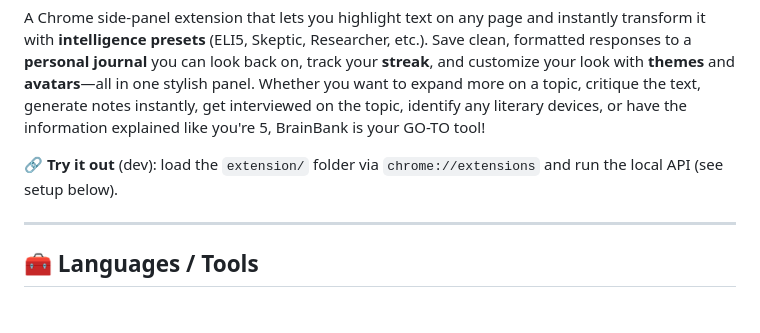
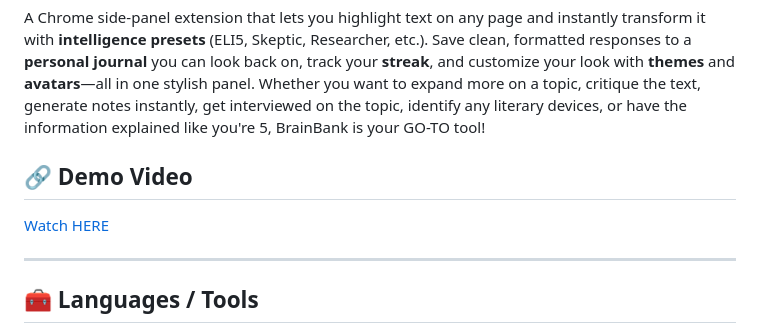
Before and after one commit to ryanguyen2/brainbank, a Markdown page: README.md, the part around the change. Rendered like a GitHub page.

```diff
--- a/README.md
+++ b/README.md
@@ -2,7 +2,8 @@
 
 A Chrome side-panel extension that lets you highlight text on any page and instantly transform it with **intelligence presets** (ELI5, Skeptic, Researcher, etc.). Save clean, formatted responses to a **personal journal** you can look back on, track your **streak**, and customize your look with **themes** and **avatars**—all in one stylish panel. Whether you want to expand more on a topic, critique the text, generate notes instantly, get interviewed on the topic, identify any literary devices, or have the information explained like you're 5, BrainBank is your GO-TO tool!
 
-🔗 **Try it out** (dev): load the `extension/` folder via `chrome://extensions` and run the local API (see setup below).
+## 🔗 Demo Video
+[Watch HERE](https://youtu.be/yKCmcgpAQ0U)
 
 ---
 
```
